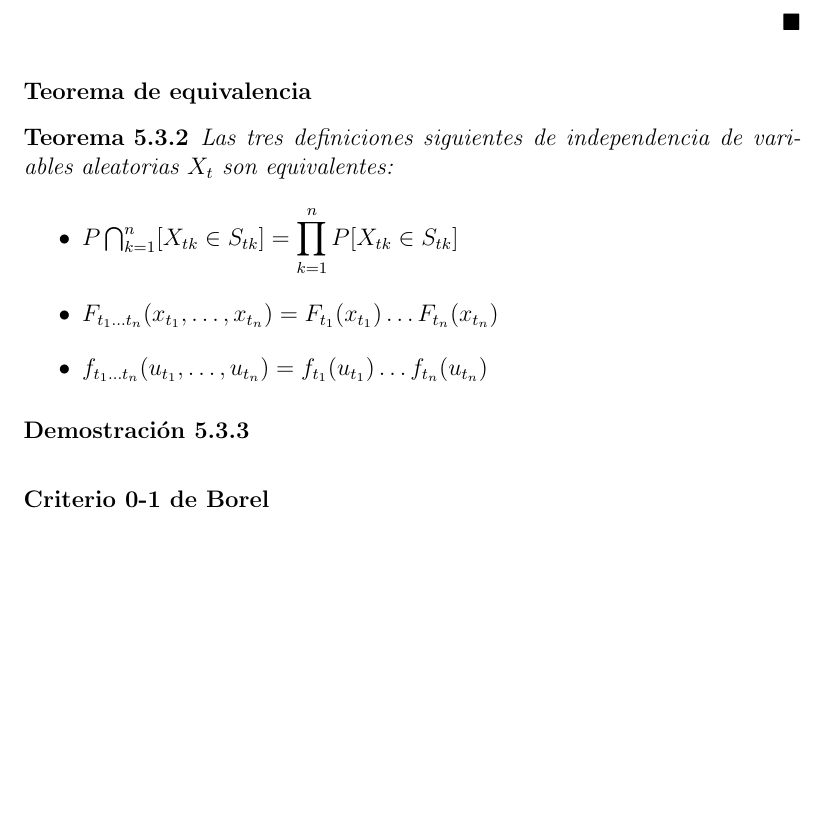
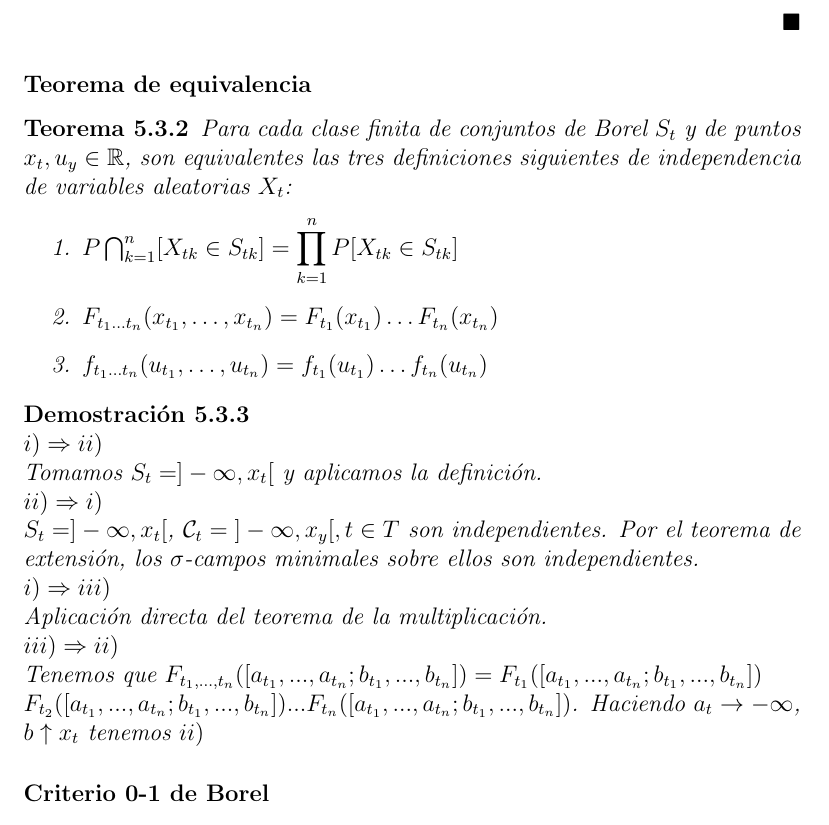
Before and after one commit to santidediego/Probabilidad-I-DGIIM, a LaTeX book (apuntes.tex): part of page 38 of 49, cut so that both start at the same text, the shorter picture padded with empty space. Compiled offline with pdfLaTeX.

Commit message:
Demostración del teorema de equivalencia

```diff
--- a/apuntes.tex
+++ b/apuntes.tex
@@ -765,18 +765,25 @@ $$ E(XY) = E[(X^+-X^-)(Y^+-Y^-)] = E(X^+)E(Y^+) - E(X^+)E(Y^-) - $$
 $$ - E(X^-)E(Y^+) + E(X^-)E(Y^-) = E(X)E(Y) $$
 \qed
 \end{proof}
-% Recordatorio de función caracteristica (meter arriba)
+
 \subsubsection{Teorema de equivalencia}
 \begin{theorem}
-Las tres definiciones siguientes de independencia de variables aleatorias $X_t$ son equivalentes:
-\begin{itemize}
+Para cada clase finita de conjuntos de Borel $S_t$ y de puntos $x_t, u_y \in \mathbb{R}$, son equivalentes las tres definiciones siguientes de independencia de variables aleatorias $X_t$:
+\begin{enumerate}
 \item $P\bigcap_{k=1}^n [X_{tk}\in S_{tk}]=\displaystyle\prod_{k=1}^n P[X_{tk}\in S_{tk}]$
 \item $F_{t_1\ldots t_n}(x_{t_1},\ldots ,x_{t_n})=F_{t_1}(x_{t_1})\ldots F_{t_n}(x_{t_n})$
 \item $f_{t_1\ldots t_n}(u_{t_1},\ldots ,u_{t_n})=f_{t_1}(u_{t_1})\ldots f_{t_n}(u_{t_n})$
-\end{itemize}
+\end{enumerate}
 \end{theorem}
-\begin{proof}
-
+\begin{proof}$\,$\\
+$i) \Rightarrow ii)$\\
+Tomamos $S_t = ]-\infty, x_t[$ y aplicamos la definición.\\
+$ii) \Rightarrow i)$\\
+$S_t = ]-\infty, x_t[$, $\mathcal{C}_t = {]-\infty, x_y[, t \in T}$ son independientes. Por el teorema de extensión, los $\sigma$-campos minimales sobre ellos son independientes.\\
+$i) \Rightarrow iii)$\\
+Aplicación directa del teorema de la multiplicación.\\
+$iii) \Rightarrow ii)$\\
+Tenemos que $F_{t_1,...,t_n}([a_{t_1},...,a_{t_n};b_{t_1},...,b_{t_n}]) = F_{t_1}([a_{t_1},...,a_{t_n};b_{t_1},...,b_{t_n}])$\\$F_{t_2}([a_{t_1},...,a_{t_n};b_{t_1},...,b_{t_n}])...F_{t_n}([a_{t_1},...,a_{t_n};b_{t_1},...,b_{t_n}])$. Haciendo $a_t \rightarrow - \infty$, $b \uparrow x_t$ tenemos $ii)$
 \end{proof}
 \subsubsection{Criterio 0-1 de Borel}
 \begin{lemma}
```
Also changed, not shown: 1 other file.
